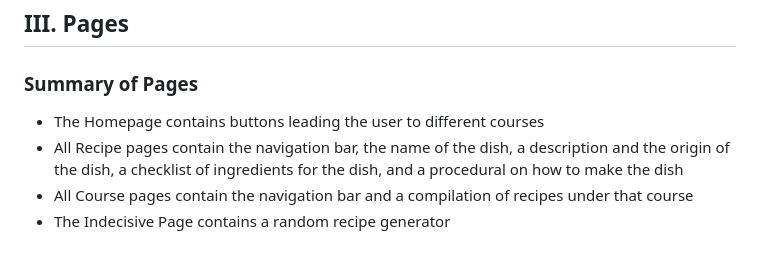
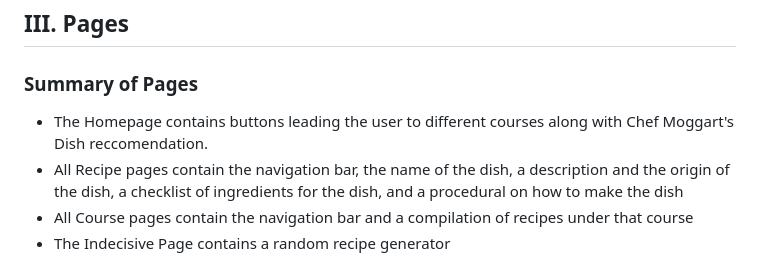
Before and after one commit to Tan-b29/maggieboggart2ndQuarterProject, a Markdown page: README.md, the part around the change. Drawn GitHub-style.

```diff
--- a/README.md
+++ b/README.md
@@ -23,7 +23,7 @@ Meet our mascot Moggart!!!!
 ## **III. Pages**
 
 ### **Summary of Pages**
-* The Homepage contains buttons leading the user to different courses
+* The Homepage contains buttons leading the user to different courses along with Chef Moggart's Dish reccomendation.
 * All Recipe pages contain the navigation bar, the name of the dish, a description and the origin of the dish, a checklist of ingredients for the dish, and a procedural on how to make the dish
 * All Course pages contain the navigation bar and a compilation of recipes under that course
 * The Indecisive Page contains a random recipe generator
```
